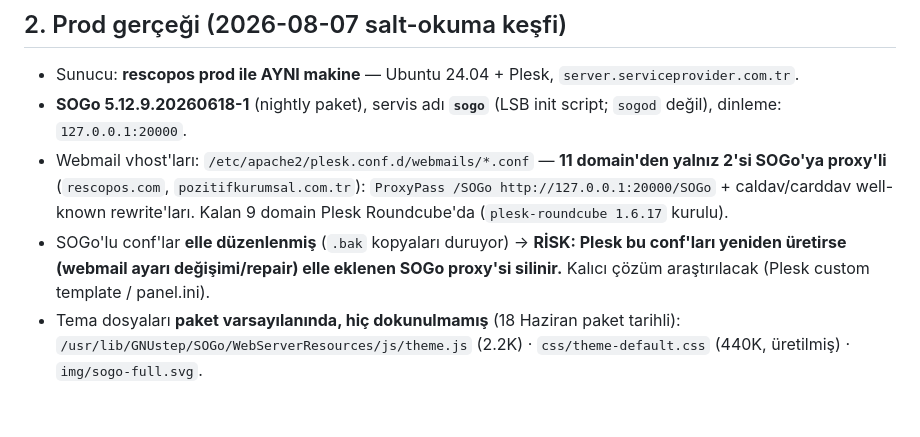
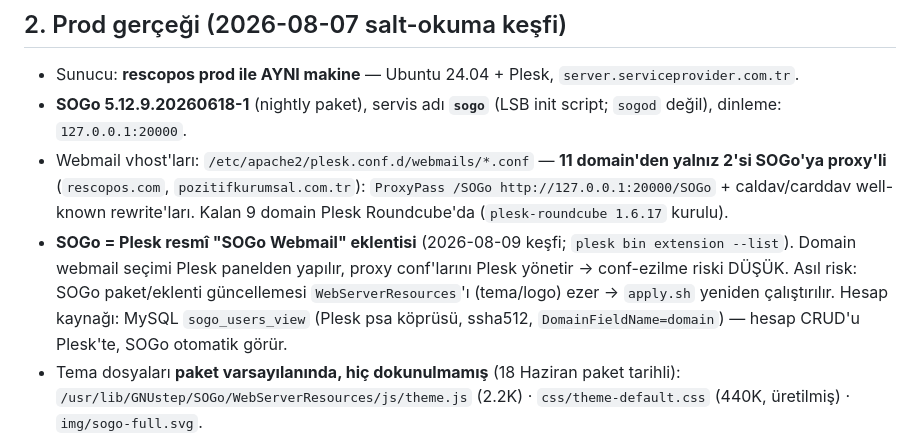
Before and after one commit to bsaldir77-glitch/rescomail, a Markdown page: CLAUDE.md, the part around the change. GitHub-like rendering; blank space fills up the shorter version.

Commit message:
docs(proje): SOGo = Plesk eklentisi kesfi — conf riski dusuk, hesap kaynagi sogo_users_view; risk tanimi duzeltildi
Co-Authored-By: Claude Fable 5 <noreply@anthropic.com>

```diff
--- a/CLAUDE.md
+++ b/CLAUDE.md
@@ -17,7 +17,7 @@
 - Sunucu: **rescopos prod ile AYNI makine** — Ubuntu 24.04 + Plesk, `server.serviceprovider.com.tr`.
 - **SOGo 5.12.9.20260618-1** (nightly paket), servis adı **`sogo`** (LSB init script; `sogod` değil), dinleme: `127.0.0.1:20000`.
 - Webmail vhost'ları: `/etc/apache2/plesk.conf.d/webmails/*.conf` — **11 domain'den yalnız 2'si SOGo'ya proxy'li** (`rescopos.com`, `pozitifkurumsal.com.tr`): `ProxyPass /SOGo http://127.0.0.1:20000/SOGo` + caldav/carddav well-known rewrite'ları. Kalan 9 domain Plesk Roundcube'da (`plesk-roundcube 1.6.17` kurulu).
-- SOGo'lu conf'lar **elle düzenlenmiş** (`.bak` kopyaları duruyor) → **RİSK: Plesk bu conf'ları yeniden üretirse (webmail ayarı değişimi/repair) elle eklenen SOGo proxy'si silinir.** Kalıcı çözüm araştırılacak (Plesk custom template / panel.ini).
+- **SOGo = Plesk resmî "SOGo Webmail" eklentisi** (2026-08-09 keşfi; `plesk bin extension --list`). Domain webmail seçimi Plesk panelden yapılır, proxy conf'larını Plesk yönetir → conf-ezilme riski DÜŞÜK. Asıl risk: SOGo paket/eklenti güncellemesi `WebServerResources`'ı (tema/logo) ezer → `apply.sh` yeniden çalıştırılır. Hesap kaynağı: MySQL `sogo_users_view` (Plesk psa köprüsü, ssha512, `DomainFieldName=domain`) — hesap CRUD'u Plesk'te, SOGo otomatik görür.
 - Tema dosyaları **paket varsayılanında, hiç dokunulmamış** (18 Haziran paket tarihli):
   `/usr/lib/GNUstep/SOGo/WebServerResources/js/theme.js` (2.2K) · `css/theme-default.css` (440K, üretilmiş) · `img/sogo-full.svg`.
 - `/etc/sogo/sogo.conf`: IMAP/SMTP/sieve/memcached + SQL `SOGoUserSources` (çok domain, `DomainFieldName`). **Hiçbir UI parametresi tanımlı değil** (`SOGoPageTitle`, `SOGoUIxDebugEnabled`, `SOGoUIAdditionalJSFiles` yok → hepsi default).
```
